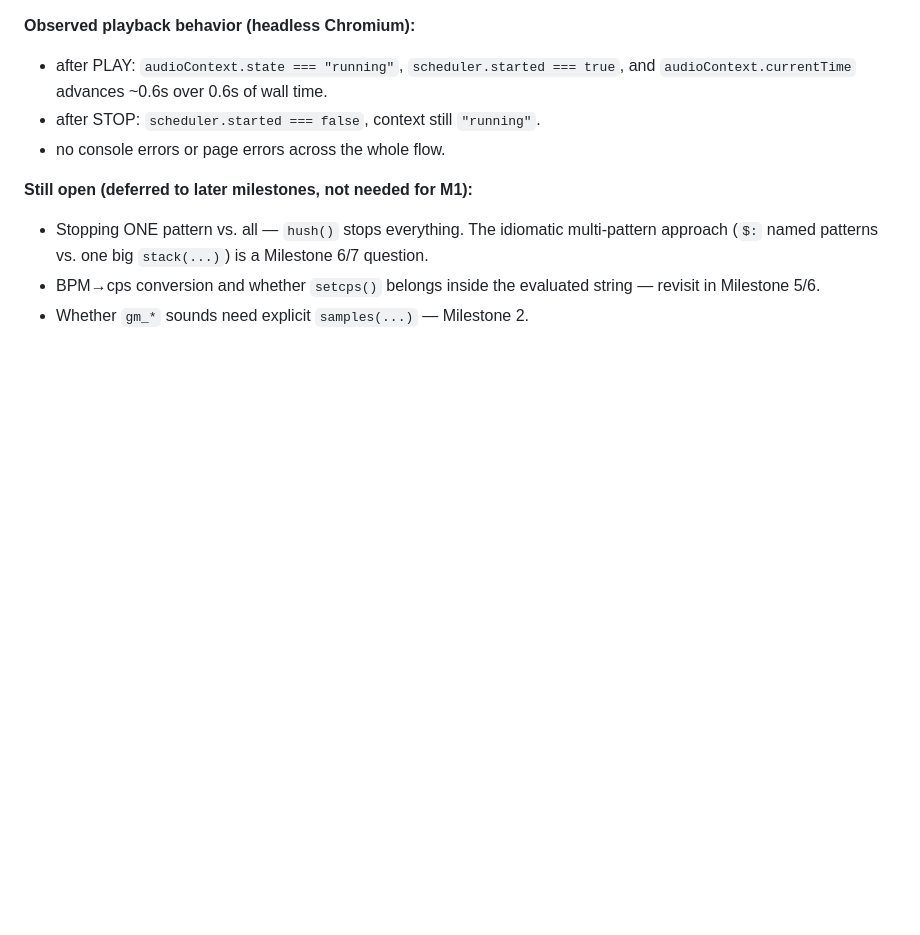
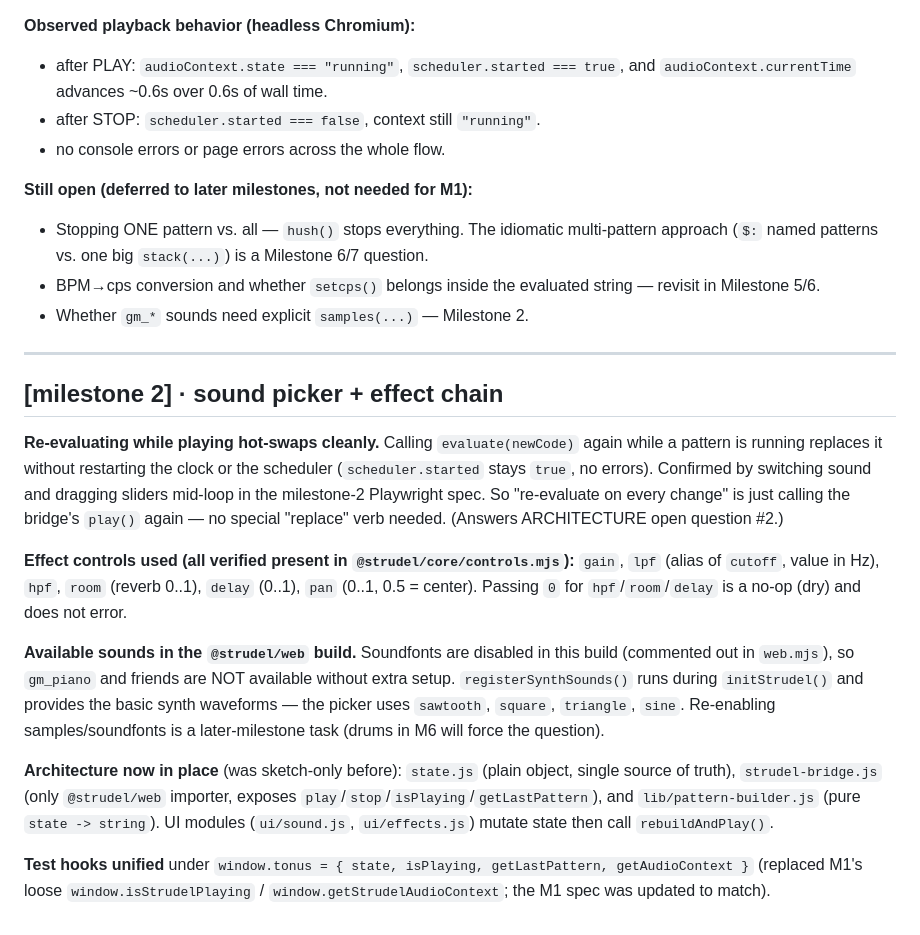
Before and after one commit to Mariaareadne1/tonus-live, a Markdown page: NOTES.md, the part around the change. Drawn GitHub-style; blank space fills up the shorter version.

Commit message:
milestone 2

```diff
--- a/NOTES.md
+++ b/NOTES.md
@@ -70,3 +70,37 @@ For testability, main.js exposes `window.getStrudelAudioContext` and
   - BPM→cps conversion and whether `setcps()` belongs inside the evaluated
     string — revisit in Milestone 5/6.
   - Whether `gm_*` sounds need explicit `samples(...)` — Milestone 2.
+
+---
+
+## [milestone 2] · sound picker + effect chain
+
+**Re-evaluating while playing hot-swaps cleanly.**
+Calling `evaluate(newCode)` again while a pattern is running replaces it without
+restarting the clock or the scheduler (`scheduler.started` stays `true`, no
+errors). Confirmed by switching sound and dragging sliders mid-loop in the
+milestone-2 Playwright spec. So "re-evaluate on every change" is just calling
+the bridge's `play()` again — no special "replace" verb needed.
+(Answers ARCHITECTURE open question #2.)
+
+**Effect controls used (all verified present in `@strudel/core/controls.mjs`):**
+`gain`, `lpf` (alias of `cutoff`, value in Hz), `hpf`, `room` (reverb 0..1),
+`delay` (0..1), `pan` (0..1, 0.5 = center). Passing `0` for `hpf`/`room`/`delay`
+is a no-op (dry) and does not error.
+
+**Available sounds in the `@strudel/web` build.**
+Soundfonts are disabled in this build (commented out in `web.mjs`), so `gm_piano`
+and friends are NOT available without extra setup. `registerSynthSounds()` runs
+during `initStrudel()` and provides the basic synth waveforms — the picker uses
+`sawtooth`, `square`, `triangle`, `sine`. Re-enabling samples/soundfonts is a
+later-milestone task (drums in M6 will force the question).
+
+**Architecture now in place** (was sketch-only before): `state.js` (plain
+object, single source of truth), `strudel-bridge.js` (only `@strudel/web`
+importer, exposes `play`/`stop`/`isPlaying`/`getLastPattern`), and
+`lib/pattern-builder.js` (pure `state -> string`). UI modules
+(`ui/sound.js`, `ui/effects.js`) mutate state then call `rebuildAndPlay()`.
+
+**Test hooks unified** under `window.tonus = { state, isPlaying, getLastPattern,
+getAudioContext }` (replaced M1's loose `window.isStrudelPlaying` /
+`window.getStrudelAudioContext`; the M1 spec was updated to match).
```
